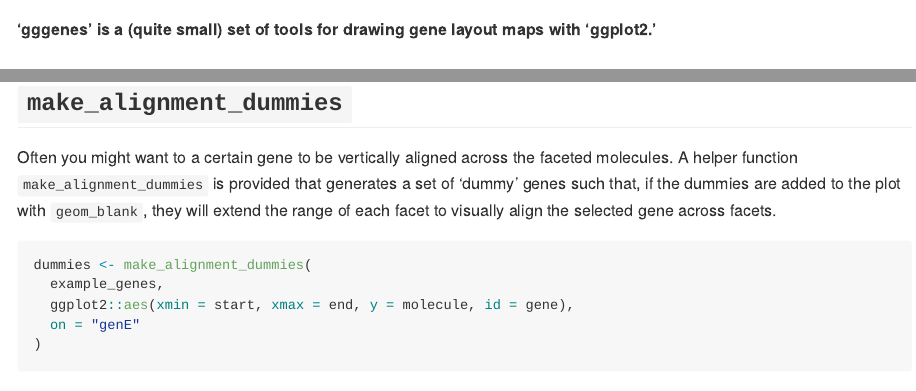
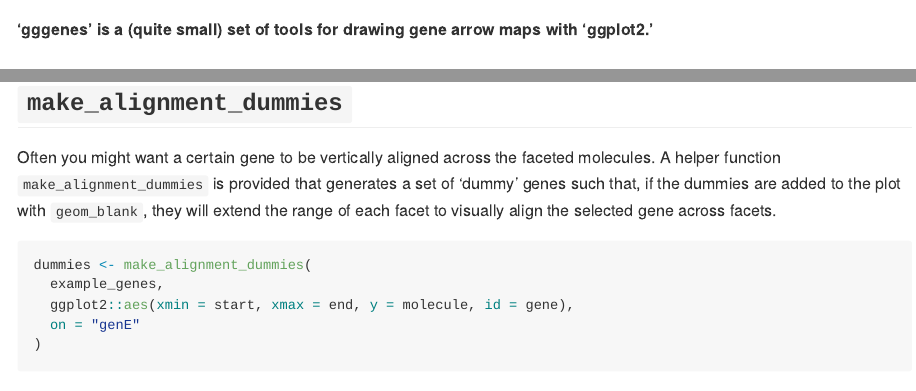
Before and after one commit to wilkox/gggenes, an R Markdown document (README.Rmd): the page in a window 1100 px wide, from its top, and a second part further down, joined at a grey line. Rendered offline with R 4.5, knitr and Pandoc, with nearby package versions; some code elsewhere in the file could not run offline; badge pictures from the web are left out.

Commit message:
Tweak README

````diff
--- a/README.Rmd
+++ b/README.Rmd
@@ -16,7 +16,7 @@
 [![Travis-CI Build Status](https://travis-ci.org/wilkox/gggenes.svg?branch=master)](https://travis-ci.org/wilkox/gggenes)
 [![CRAN_Status_Badge](http://www.r-pkg.org/badges/version/gggenes)](https://cran.r-project.org/package=gggenes)
 
-**'gggenes' is a (quite small) set of tools for drawing gene layout maps with
+**'gggenes' is a (quite small) set of tools for drawing gene arrow maps with
 'ggplot2.'**
 
 ## `geom_gene_arrow`
@@ -56,11 +56,11 @@
 
 ## `make_alignment_dummies`
 
-Often you might want to a certain gene to be vertically aligned across the
-faceted molecules. A helper function `make_alignment_dummies` is provided that
-generates a set of 'dummy' genes such that, if the dummies are added to the plot
-with `geom_blank`, they will extend the range of each facet to visually align
-the selected gene across facets.
+Often you might want a certain gene to be vertically aligned across the faceted
+molecules. A helper function `make_alignment_dummies` is provided that generates
+a set of 'dummy' genes such that, if the dummies are added to the plot with
+`geom_blank`, they will extend the range of each facet to visually align the
+selected gene across facets.
 
 ```{r make_alignment_dummies}
 dummies <- make_alignment_dummies(
````
Also changed, not shown: README.html, README.md.
